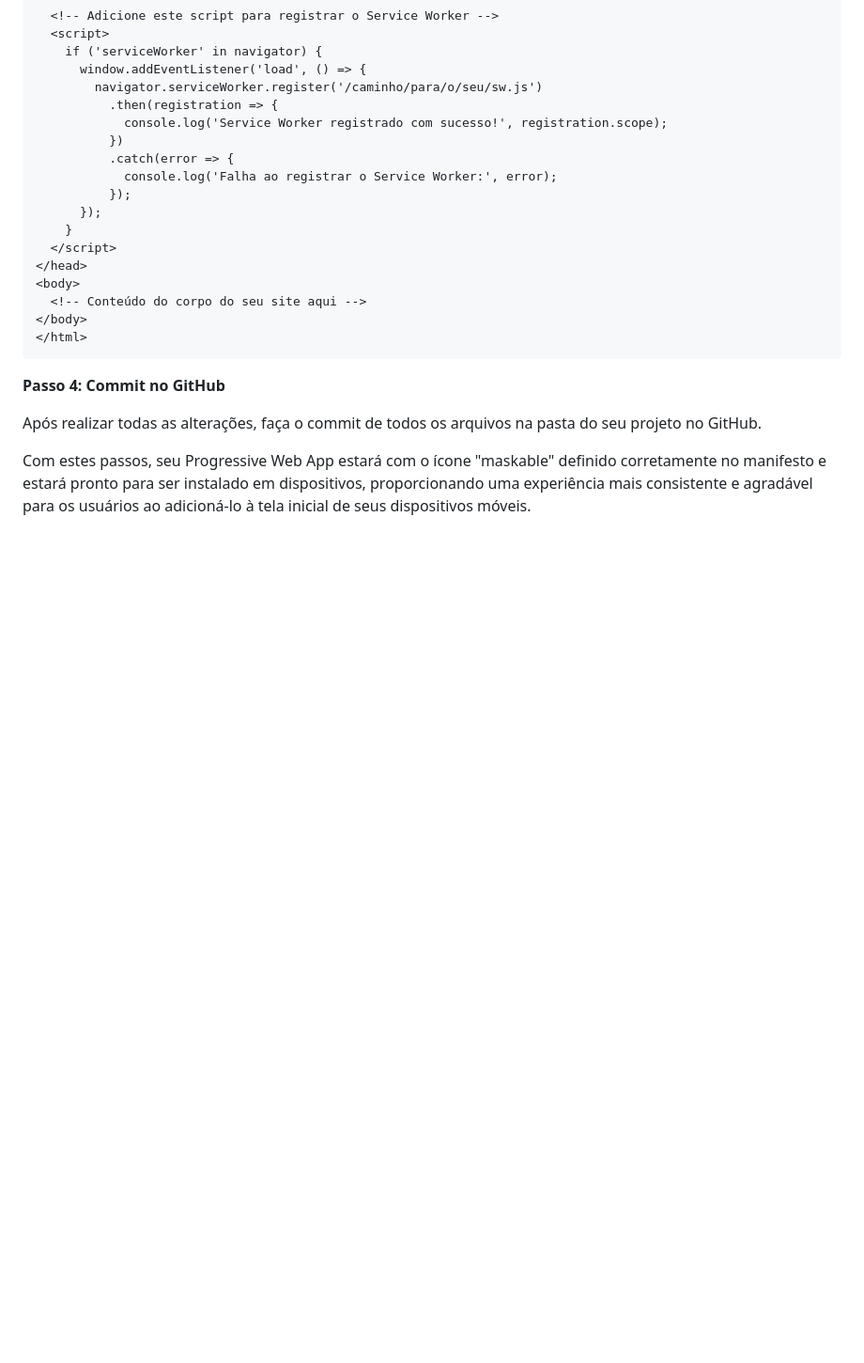
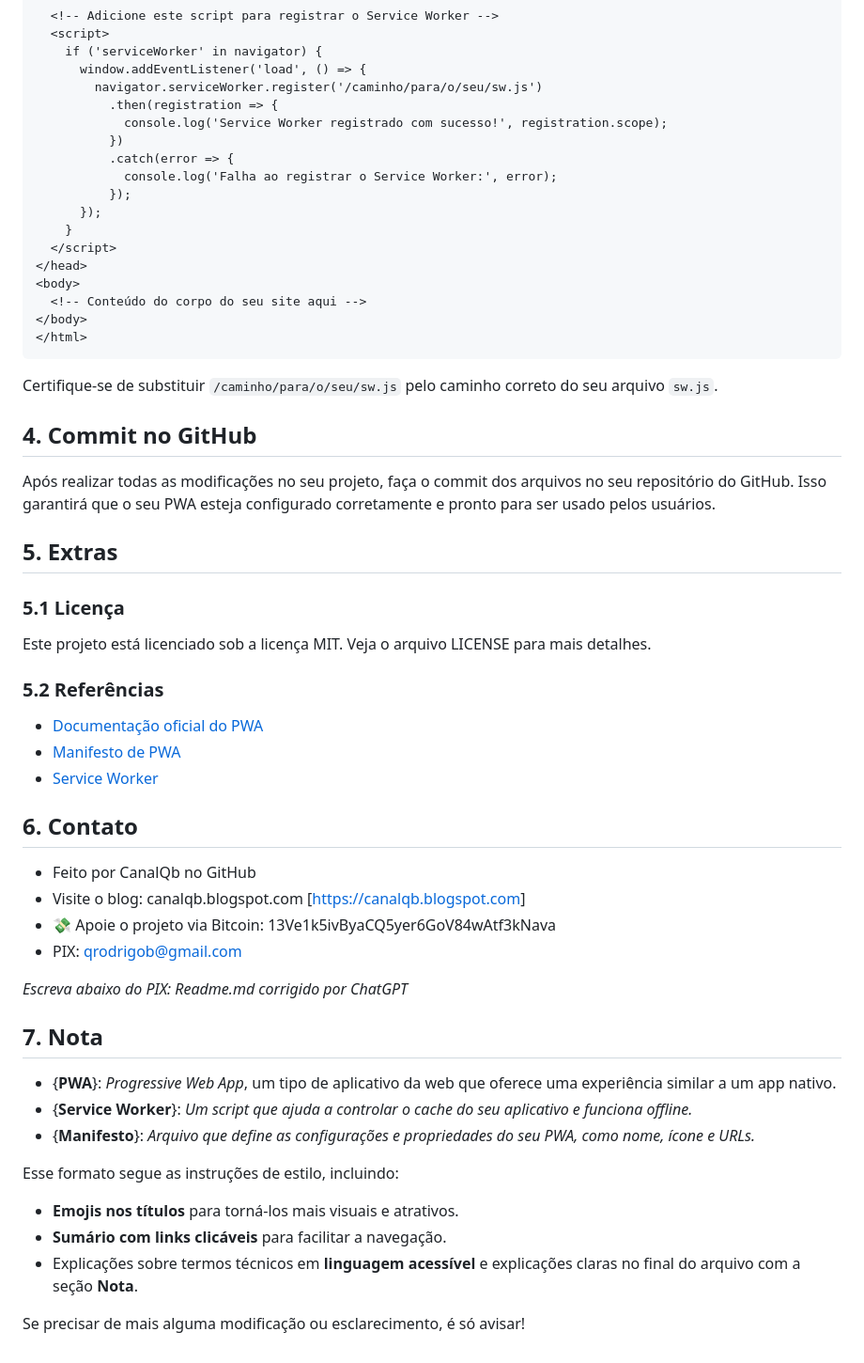
Before and after one commit to canalqb/manifest, a Markdown page: README.md, the part around one of its changes. Shown at 94% size. GitHub-like rendering; blank space fills up the shorter version.

````diff
--- a/README.md
+++ b/README.md
@@ -64,8 +98,45 @@ Para que o PWA funcione corretamente, é necessário registrar um Service Worker
 </html>
 ```
 
-**Passo 4: Commit no GitHub**
+Certifique-se de substituir `/caminho/para/o/seu/sw.js` pelo caminho correto do seu arquivo `sw.js`.
 
-Após realizar todas as alterações, faça o commit de todos os arquivos na pasta do seu projeto no GitHub.
+## 4. Commit no GitHub
 
-Com estes passos, seu Progressive Web App estará com o ícone "maskable" definido corretamente no manifesto e estará pronto para ser instalado em dispositivos, proporcionando uma experiência mais consistente e agradável para os usuários ao adicioná-lo à tela inicial de seus dispositivos móveis.
+Após realizar todas as modificações no seu projeto, faça o commit dos arquivos no seu repositório do GitHub. Isso garantirá que o seu PWA esteja configurado corretamente e pronto para ser usado pelos usuários.
+
+## 5. Extras
+
+### 5.1 Licença
+
+Este projeto está licenciado sob a licença MIT. Veja o arquivo LICENSE para mais detalhes.
+
+### 5.2 Referências
+
+* [Documentação oficial do PWA](https://developers.google.com/web/progressive-web-apps)
+* [Manifesto de PWA](https://developer.mozilla.org/en-US/docs/Web/Manifest)
+* [Service Worker](https://developer.mozilla.org/en-US/docs/Web/API/Service_Worker_API)
+
+## 6. Contato
+
+* Feito por CanalQb no GitHub
+* Visite o blog: canalqb.blogspot.com \[[https://canalqb.blogspot.com](https://canalqb.blogspot.com)]
+* 💸 Apoie o projeto via Bitcoin: 13Ve1k5ivByaCQ5yer6GoV84wAtf3kNava
+* PIX: [qrodrigob@gmail.com](mailto:qrodrigob@gmail.com)
+
+*Escreva abaixo do PIX:*
+*Readme.md corrigido por ChatGPT*
+
+## 7. Nota
+
+* {**PWA**}: *Progressive Web App*, um tipo de aplicativo da web que oferece uma experiência similar a um app nativo.
+* {**Service Worker**}: *Um script que ajuda a controlar o cache do seu aplicativo e funciona offline.*
+* {**Manifesto**}: *Arquivo que define as configurações e propriedades do seu PWA, como nome, ícone e URLs.*
+
+
+Esse formato segue as instruções de estilo, incluindo:
+
+- **Emojis nos títulos** para torná-los mais visuais e atrativos.
+- **Sumário com links clicáveis** para facilitar a navegação.
+- Explicações sobre termos técnicos em **linguagem acessível** e explicações claras no final do arquivo com a seção **Nota**.
+
+Se precisar de mais alguma modificação ou esclarecimento, é só avisar!
````
Also changed, not shown: other parts of README.md (+46 -12 lines).
